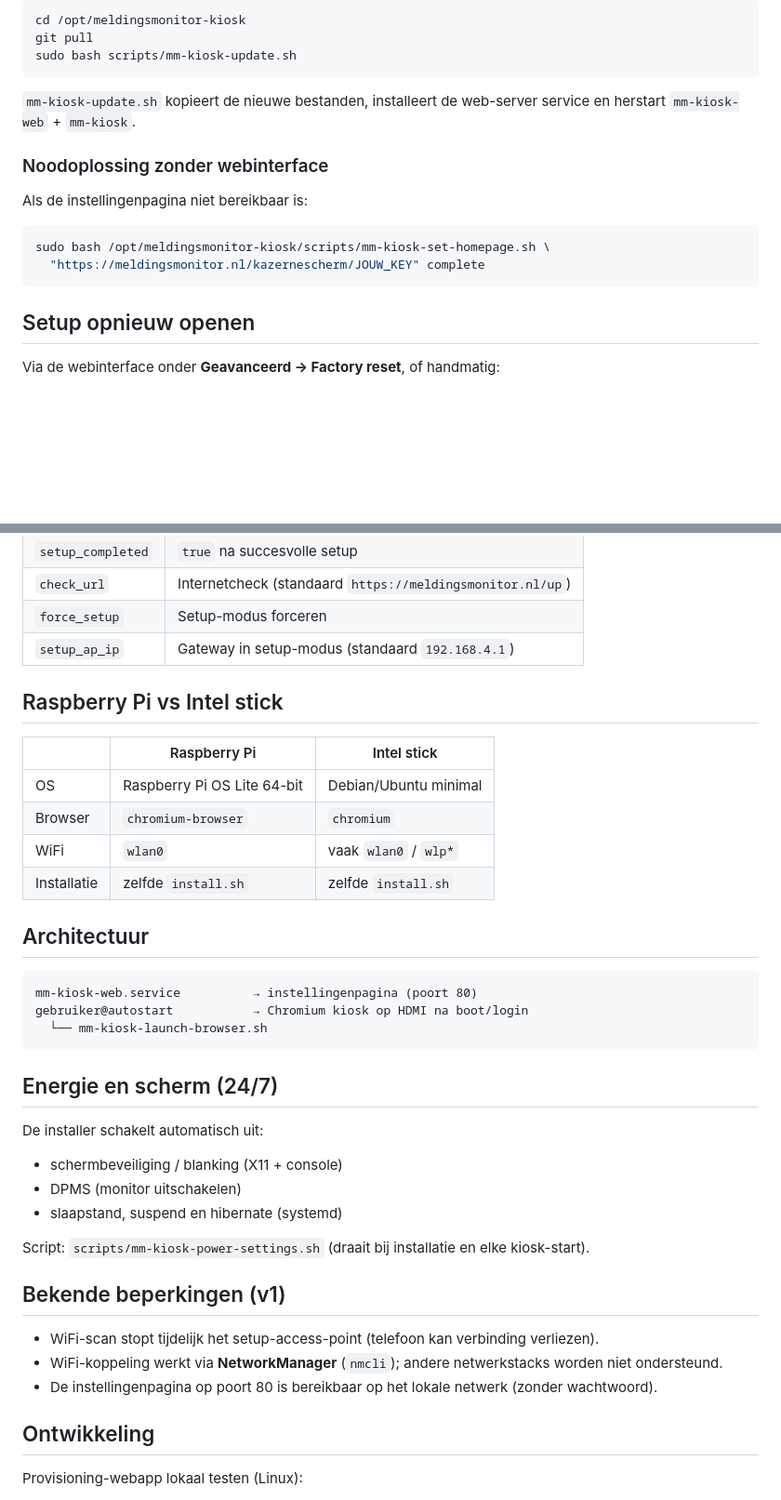
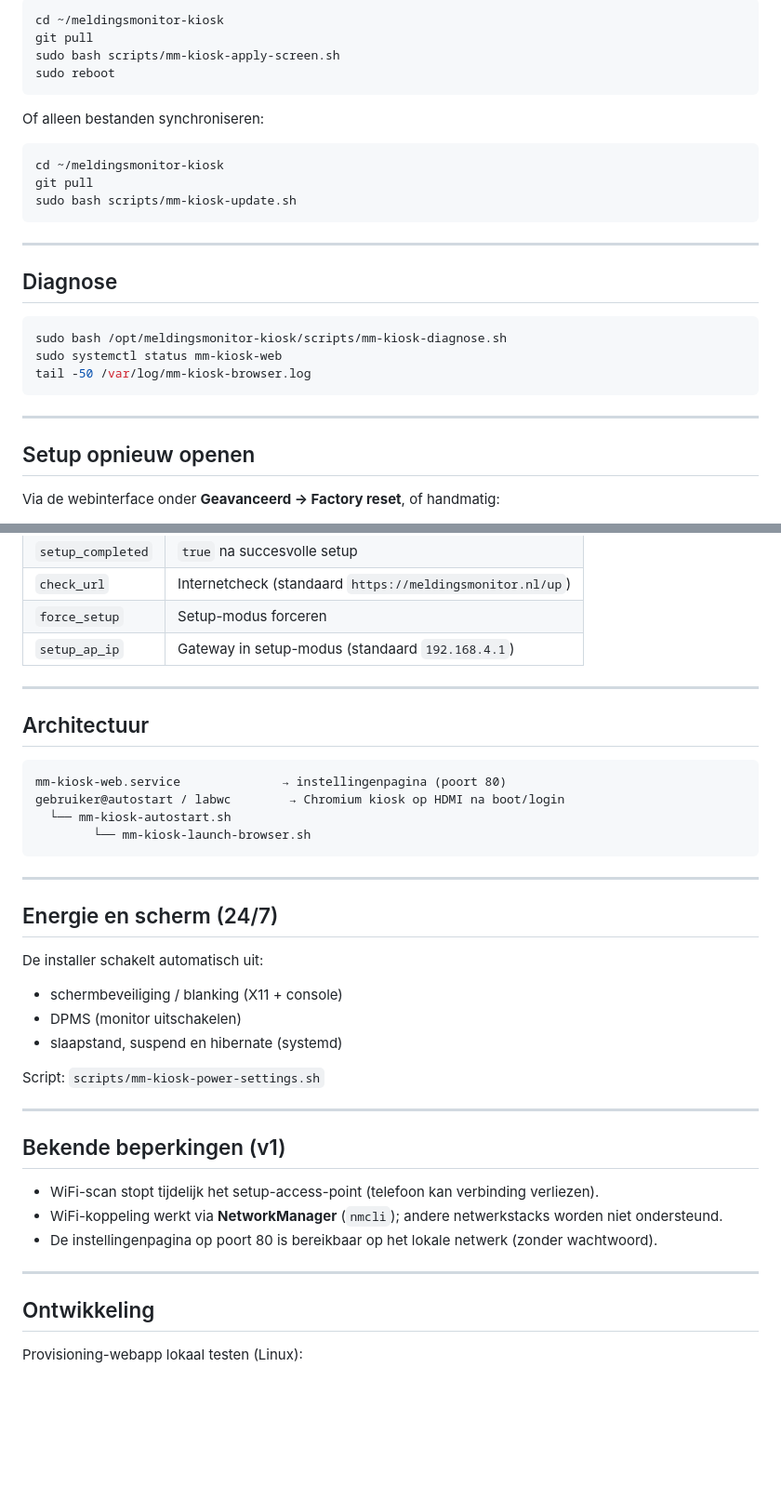
Before and after one commit to martijntenpas/meldingsmonitor-kiosk, a Markdown page: README.md, 2 parts joined by grey strips. Shown at 93% size. GitHub-like rendering; blank space fills up the shorter version.

````diff
--- a/README.md
+++ b/README.md
@@ -77,20 +159,30 @@ De systemd-service draait vanuit **`/opt/meldingsmonitor-kiosk`**.
 
 ```bash
-cd /opt/meldingsmonitor-kiosk
+cd ~/meldingsmonitor-kiosk
+git pull
+sudo bash scripts/mm-kiosk-apply-screen.sh
+sudo reboot
+```
+
+Of alleen bestanden synchroniseren:
+
+```bash
+cd ~/meldingsmonitor-kiosk
 git pull
 sudo bash scripts/mm-kiosk-update.sh
 ```
 
-`mm-kiosk-update.sh` kopieert de nieuwe bestanden, installeert de web-server service en herstart `mm-kiosk-web` + `mm-kiosk`.
+---
 
-### Noodoplossing zonder webinterface
-
-Als de instellingenpagina niet bereikbaar is:
+## Diagnose
 
 ```bash
-sudo bash /opt/meldingsmonitor-kiosk/scripts/mm-kiosk-set-homepage.sh \
-  "https://meldingsmonitor.nl/kazernescherm/JOUW_KEY" complete
+sudo bash /opt/meldingsmonitor-kiosk/scripts/mm-kiosk-diagnose.sh
+sudo systemctl status mm-kiosk-web
+tail -50 /var/log/mm-kiosk-browser.log
 ```
+
+---
 
 ## Setup opnieuw openen
 
@@ -123,22 +220,18 @@ Bestand: `/etc/meldingsmonitor-kiosk/config.json`
 | `force_setup` | Setup-modus forceren |
 | `setup_ap_ip` | Gateway in setup-modus (standaard `192.168.4.1`) |
 
-## Raspberry Pi vs Intel stick
-
-| | Raspberry Pi | Intel stick |
-| --- | --- | --- |
-| OS | Raspberry Pi OS Lite 64-bit | Debian/Ubuntu minimal |
-| Browser | `chromium-browser` | `chromium` |
-| WiFi | `wlan0` | vaak `wlan0` / `wlp*` |
-| Installatie | zelfde `install.sh` | zelfde `install.sh` |
+---
 
 ## Architectuur
 
 ```
-mm-kiosk-web.service          → instellingenpagina (poort 80)
-gebruiker@autostart           → Chromium kiosk op HDMI na boot/login
-  └── mm-kiosk-launch-browser.sh
+mm-kiosk-web.service              → instellingenpagina (poort 80)
+gebruiker@autostart / labwc        → Chromium kiosk op HDMI na boot/login
+  └── mm-kiosk-autostart.sh
+        └── mm-kiosk-launch-browser.sh
 ```
+
+---
 
 ## Energie en scherm (24/7)
 
@@ -148,13 +241,17 @@ De installer schakelt automatisch uit:
 - DPMS (monitor uitschakelen)
 - slaapstand, suspend en hibernate (systemd)
 
-Script: `scripts/mm-kiosk-power-settings.sh` (draait bij installatie en elke kiosk-start).
+Script: `scripts/mm-kiosk-power-settings.sh`
+
+---
 
 ## Bekende beperkingen (v1)
 
 - WiFi-scan stopt tijdelijk het setup-access-point (telefoon kan verbinding verliezen).
 - WiFi-koppeling werkt via **NetworkManager** (`nmcli`); andere netwerkstacks worden niet ondersteund.
 - De instellingenpagina op poort 80 is bereikbaar op het lokale netwerk (zonder wachtwoord).
+
+---
 
 ## Ontwikkeling
 
````
Also changed, not shown: other parts of README.md (+125 -38 lines).
